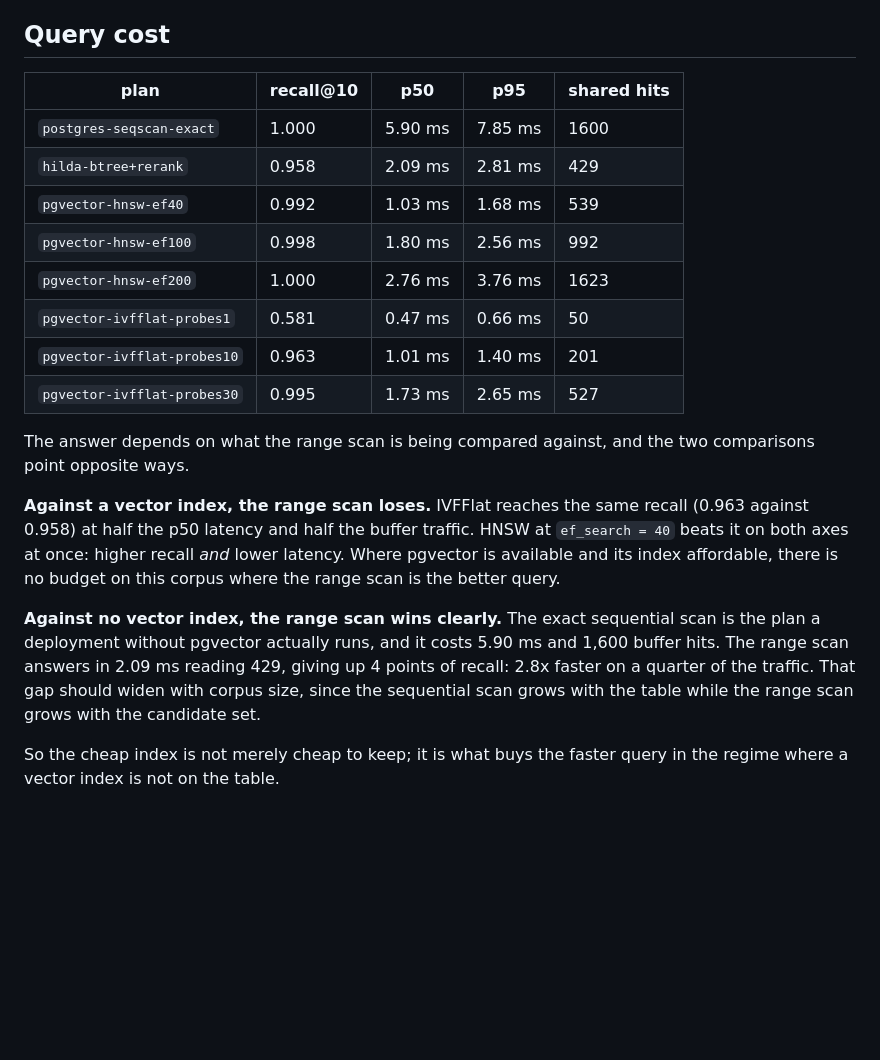
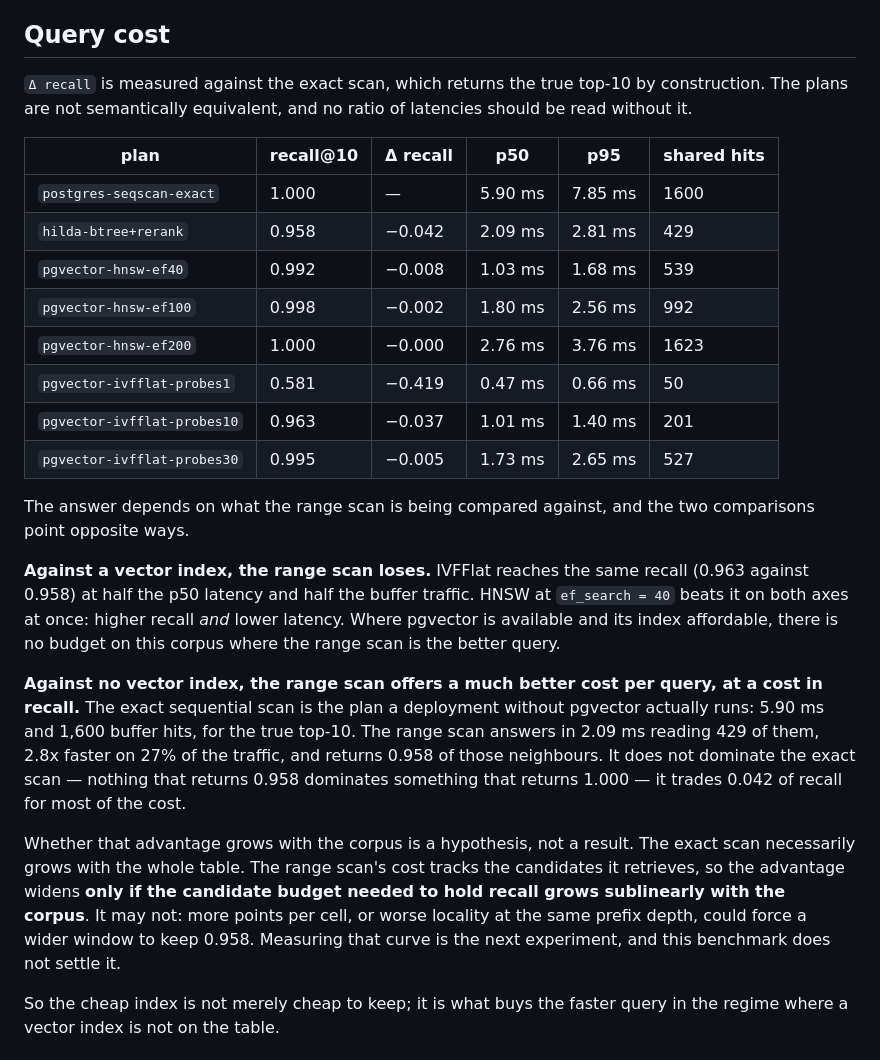
Before and after one commit to franklinbaldo/hilda, a Markdown page: POSTGRES.md, the part around one of its changes. Rendered like a GitHub page; blank space fills up the shorter version.

Commit message:
State the seq-scan comparison as a trade, and its scaling as a hypothesis
Four things the write-up claimed more than the numbers show.

"The range scan wins clearly" reads as Pareto dominance, and there is none:
the exact scan returns the true top-10 and the range scan returns 0.958 of it.
It trades 0.042 of recall for most of the cost, and now says so. The recall
delta against the exact scan is a column in the table, so no one reads 2.8x
without it.

"The advantage should widen with corpus size" was half robust and half
assumed. The exact scan necessarily grows with the table; the range scan grows
with the candidates it retrieves, which only helps if the candidate budget
needed to hold recall grows sublinearly with the corpus. More points per cell
could force a wider window instead. That is now written as the falsifiable
hypothesis it is, and named as the next experiment.

The middle regime was two regimes wearing one coat. A database without
pgvector is a capability, and it is what the seq-scan baseline measures. A
database that could run pgvector but should not pay for the index is an
economic argument, and the index costs here are an input to it rather than
evidence for it. They are separate rows in a table of four regimes, two
measured and two not.

Co-Authored-By: Claude Opus 5 <noreply@anthropic.com>
Claude-Session: https://claude.ai/code/session_01WdDp7ono2gfxCwVSpK27qb

```diff
--- a/POSTGRES.md
+++ b/POSTGRES.md
@@ -24,16 +24,20 @@ the raw numbers are in [results/postgres.json](results/postgres.json).
 
 ## Query cost
 
-| plan | recall@10 | p50 | p95 | shared hits |
-|---|---|---|---|---|
-| `postgres-seqscan-exact` | 1.000 | 5.90 ms | 7.85 ms | 1600 |
-| `hilda-btree+rerank` | 0.958 | 2.09 ms | 2.81 ms | 429 |
-| `pgvector-hnsw-ef40` | 0.992 | 1.03 ms | 1.68 ms | 539 |
-| `pgvector-hnsw-ef100` | 0.998 | 1.80 ms | 2.56 ms | 992 |
-| `pgvector-hnsw-ef200` | 1.000 | 2.76 ms | 3.76 ms | 1623 |
-| `pgvector-ivfflat-probes1` | 0.581 | 0.47 ms | 0.66 ms | 50 |
-| `pgvector-ivfflat-probes10` | 0.963 | 1.01 ms | 1.40 ms | 201 |
-| `pgvector-ivfflat-probes30` | 0.995 | 1.73 ms | 2.65 ms | 527 |
+`Δ recall` is measured against the exact scan, which returns the true top-10
+by construction. The plans are not semantically equivalent, and no ratio of
+latencies should be read without it.
+
+| plan | recall@10 | Δ recall | p50 | p95 | shared hits |
+|---|---|---|---|---|---|
+| `postgres-seqscan-exact` | 1.000 | — | 5.90 ms | 7.85 ms | 1600 |
+| `hilda-btree+rerank` | 0.958 | −0.042 | 2.09 ms | 2.81 ms | 429 |
+| `pgvector-hnsw-ef40` | 0.992 | −0.008 | 1.03 ms | 1.68 ms | 539 |
+| `pgvector-hnsw-ef100` | 0.998 | −0.002 | 1.80 ms | 2.56 ms | 992 |
+| `pgvector-hnsw-ef200` | 1.000 | −0.000 | 2.76 ms | 3.76 ms | 1623 |
+| `pgvector-ivfflat-probes1` | 0.581 | −0.419 | 0.47 ms | 0.66 ms | 50 |
+| `pgvector-ivfflat-probes10` | 0.963 | −0.037 | 1.01 ms | 1.40 ms | 201 |
+| `pgvector-ivfflat-probes30` | 0.995 | −0.005 | 1.73 ms | 2.65 ms | 527 |
 
 The answer depends on what the range scan is being compared against, and the
 two comparisons point opposite ways.
@@ -44,12 +48,21 @@ traffic. HNSW at `ef_search = 40` beats it on both axes at once: higher recall
 *and* lower latency. Where pgvector is available and its index affordable,
 there is no budget on this corpus where the range scan is the better query.
 
-**Against no vector index, the range scan wins clearly.** The exact sequential
-scan is the plan a deployment without pgvector actually runs, and it costs
-5.90 ms and 1,600 buffer hits. The range scan answers in 2.09 ms reading 429,
-giving up 4 points of recall: 2.8x faster on a quarter of the traffic. That
-gap should widen with corpus size, since the sequential scan grows with the
-table while the range scan grows with the candidate set.
+**Against no vector index, the range scan offers a much better cost per
+query, at a cost in recall.** The exact sequential scan is the plan a
+deployment without pgvector actually runs: 5.90 ms and 1,600 buffer hits, for
+the true top-10. The range scan answers in 2.09 ms reading 429 of them, 2.8x
+faster on 27% of the traffic, and returns 0.958 of those neighbours. It does
+not dominate the exact scan — nothing that returns 0.958 dominates something
+that returns 1.000 — it trades 0.042 of recall for most of the cost.
+
+Whether that advantage grows with the corpus is a hypothesis, not a result.
+The exact scan necessarily grows with the whole table. The range scan's cost
+tracks the candidates it retrieves, so the advantage widens **only if the
+candidate budget needed to hold recall grows sublinearly with the corpus**. It
+may not: more points per cell, or worse locality at the same prefix depth,
+could force a wider window to keep 0.958. Measuring that curve is the next
+experiment, and this benchmark does not settle it.
 
 So the cheap index is not merely cheap to keep; it is what buys the faster
 query in the regime where a vector index is not on the table.
```
Also changed, not shown: other parts of POSTGRES.md (+17 -9 lines), ABLATION.md (+3 -2 lines).
